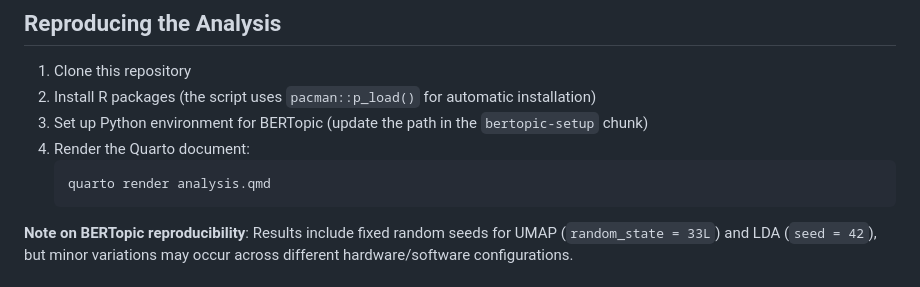
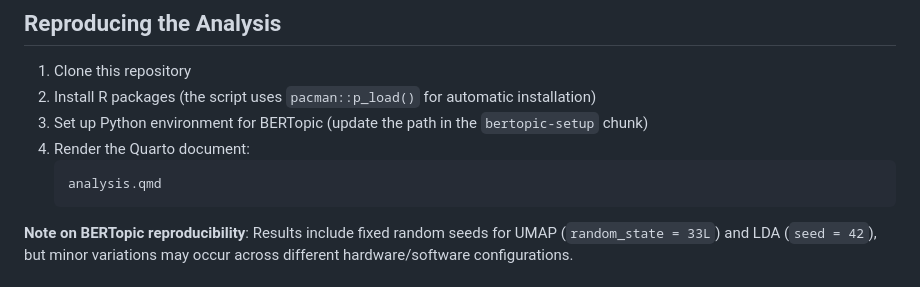
Before and after one commit to jtsalaja/ceo-departure-text-mining, a Markdown page: README.md, the part around the change. Drawn GitHub-style.

````diff
--- a/README.md
+++ b/README.md
@@ -74,7 +74,7 @@ A supervised classifier could predict crisis vs. normal, but would only confirm
 3. Set up Python environment for BERTopic (update the path in the `bertopic-setup` chunk)
 4. Render the Quarto document:
    ```bash
-   quarto render analysis.qmd
+   analysis.qmd
    ```
 
 **Note on BERTopic reproducibility**: Results include fixed random seeds for UMAP (`random_state = 33L`) and LDA (`seed = 42`), but minor variations may occur across different hardware/software configurations.
````
